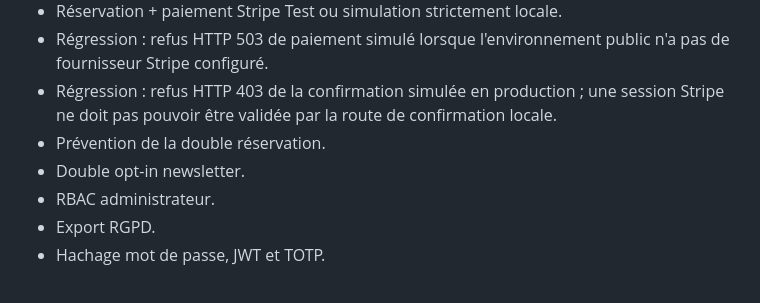
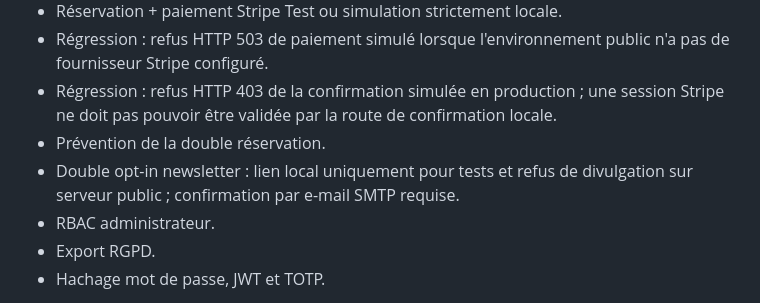
Before and after one commit to Rayane94/mecaconnect-rncp, a Markdown page: docs/test-plan.md, the part around the change. Drawn GitHub-style.

Commit message:
docs: include newsletter anti-token-disclosure regression tests

```diff
--- a/docs/test-plan.md
+++ b/docs/test-plan.md
@@ -29,7 +29,7 @@
 - Régression : refus HTTP 503 de paiement simulé lorsque l'environnement public n'a pas de fournisseur Stripe configuré.
 - Régression : refus HTTP 403 de la confirmation simulée en production ; une session Stripe ne doit pas pouvoir être validée par la route de confirmation locale.
 - Prévention de la double réservation.
-- Double opt-in newsletter.
+- Double opt-in newsletter : lien local uniquement pour tests et refus de divulgation sur serveur public ; confirmation par e-mail SMTP requise.
 - RBAC administrateur.
 - Export RGPD.
 - Hachage mot de passe, JWT et TOTP.
```
